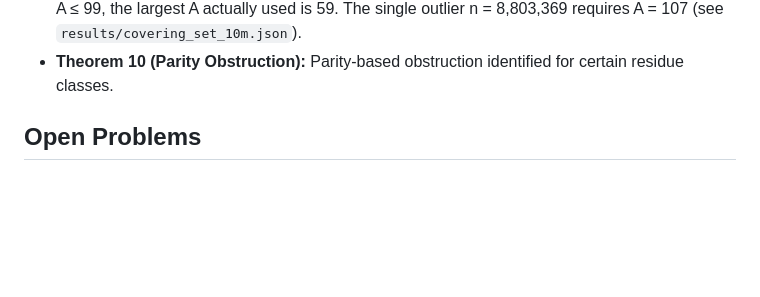
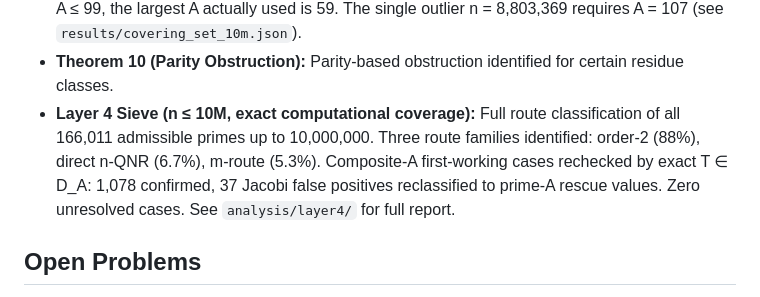
Before and after one commit to pottertech/erdos-straus-divisor-residue, a Markdown page: README.md, the part around the change. Rendered like a GitHub page; blank space fills up the shorter version.

Commit message:
Freeze Layer 4: update README and manuscript summary with exact coverage results
- README: add Layer 4 sieve result (166,011 primes, 3 route families, 100% exact coverage)
- paper/manuscript.md + docs/manuscript_v9a.md: add Layer 4 row to summary table
- References analysis/layer4/ for full report

```diff
--- a/README.md
+++ b/README.md
@@ -55,6 +55,12 @@ Erdős–Straus conjecture.
   outlier n = 8,803,369 requires A = 107 (see `results/covering_set_10m.json`).
 - **Theorem 10 (Parity Obstruction):** Parity-based obstruction identified for
   certain residue classes.
+- **Layer 4 Sieve (n ≤ 10M, exact computational coverage):** Full route
+  classification of all 166,011 admissible primes up to 10,000,000. Three route
+  families identified: order-2 (88%), direct n-QNR (6.7%), m-route (5.3%).
+  Composite-A first-working cases rechecked by exact T ∈ D_A: 1,078 confirmed,
+  37 Jacobi false positives reclassified to prime-A rescue values. Zero
+  unresolved cases. See `analysis/layer4/` for full report.
 
 ## Open Problems
 
```
Also changed, not shown: docs/manuscript_v9a.md (+1 -0 lines), paper/manuscript.md (+1 -0 lines).
